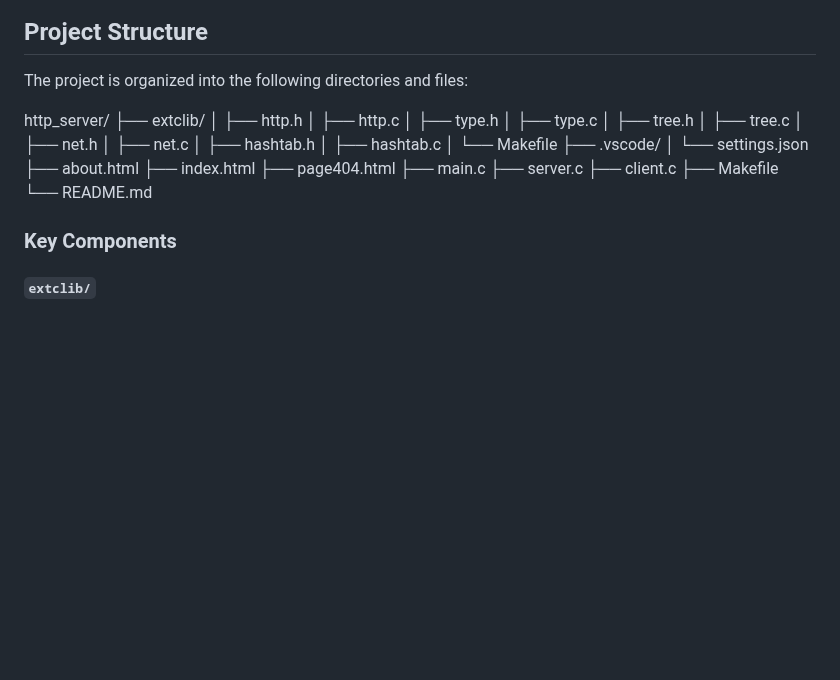
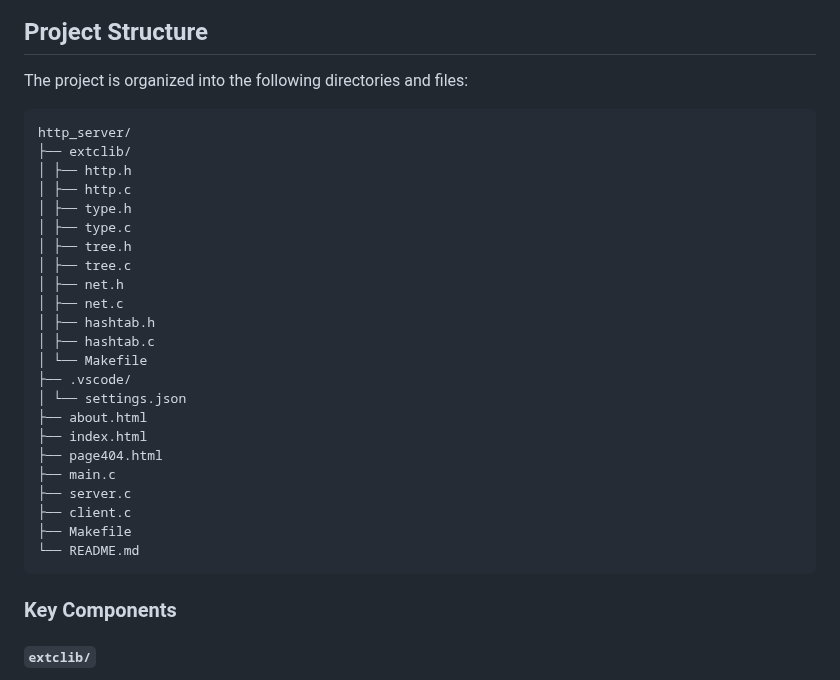
Before and after one commit to alashchev17/http_server, a Markdown page: README.md, the part around the change. Rendered like a GitHub page; blank space fills up the shorter version.

````diff
--- a/README.md
+++ b/README.md
@@ -7,7 +7,7 @@
 ## Project Structure
 
 The project is organized into the following directories and files:
-
+```tree
 http_server/
 ├── extclib/
 │ ├── http.h
@@ -31,7 +31,7 @@ http_server/
 ├── client.c
 ├── Makefile
 └── README.md
-
+```
 
 ### Key Components
 
````
